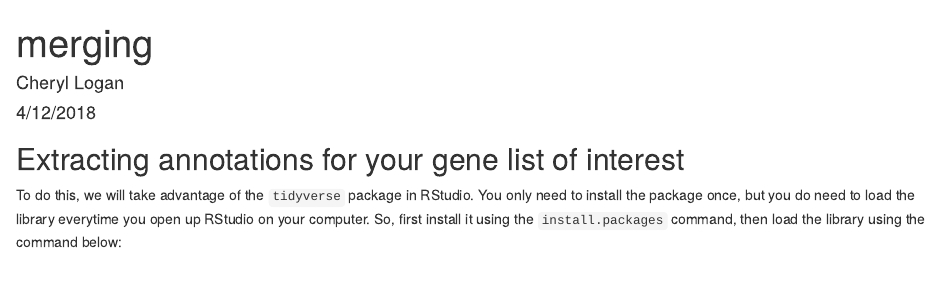
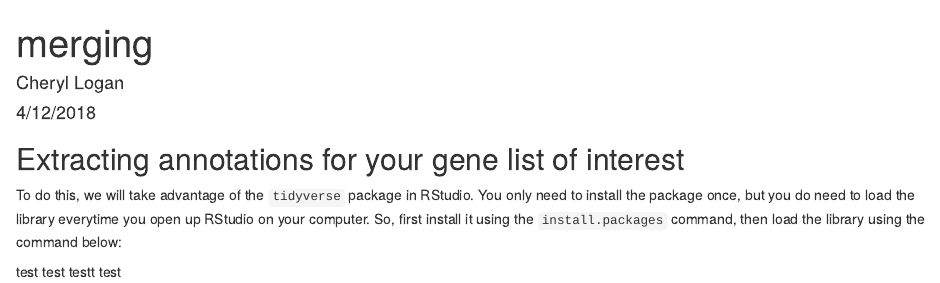
Before and after one commit to clogan88/bio430, an R Markdown document (merging.Rmd): the page in a window 1100 px wide, from its top. Rendered offline with R 4.5, knitr and Pandoc, with nearby package versions.

Commit message:
test to show my lab how to commit and push

````diff
--- a/merging.Rmd
+++ b/merging.Rmd
@@ -12,3 +12,5 @@ To do this, we will take advantage of the `tidyverse` package in RStudio. You on
 ```{r setup, include=FALSE}
 library(tidyverse) # after install.packages("tidyverse")
 ```
+
+test test testt  test
````
